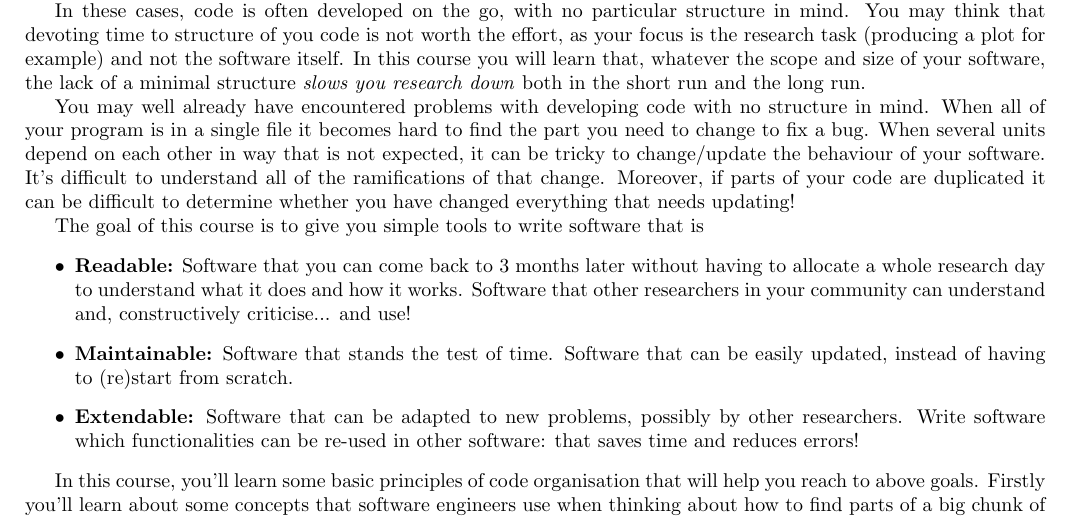
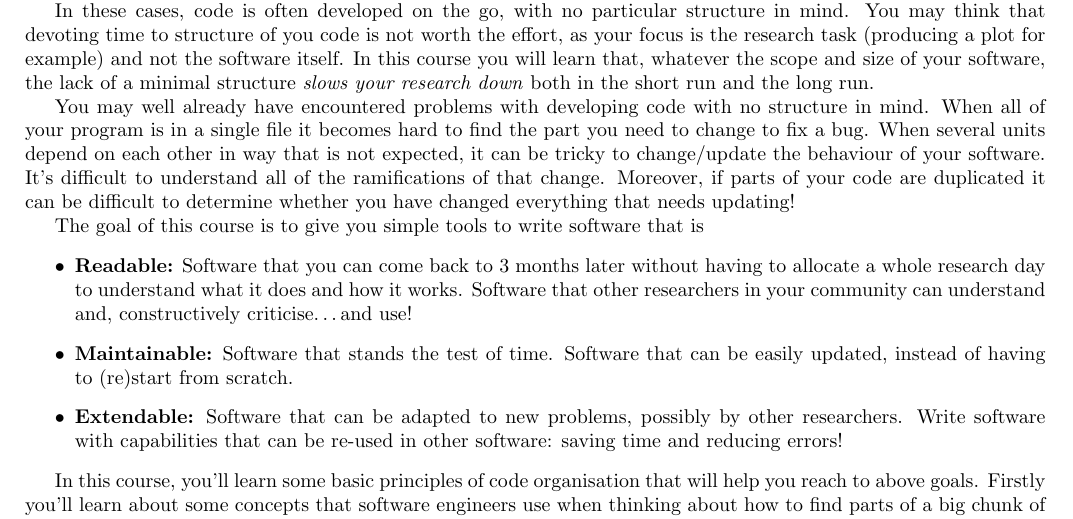
Before and after one commit to OxfordRSE/code-organisation, a LaTeX document (handout.tex): part of page 1 of 6, cut so that both start at the same text. Compiled offline with pdfLaTeX.

Commit message:
Fix some typos

```diff
--- a/handout.tex
+++ b/handout.tex
@@ -63,7 +63,7 @@ You could write a piece of code that manipulates data so as to, again, gain insi
 
 In these cases, code is often developed on the go, with no particular structure in mind.
 You may think that devoting time to structure of you code is not worth the effort, as your focus is the research task (producing a plot for example) and not the software itself.
-In this course you will learn that, whatever the scope and size of your software, the lack of a minimal structure \textit{slows you research down} both in the short run and the long run.
+In this course you will learn that, whatever the scope and size of your software, the lack of a minimal structure \textit{slows your research down} both in the short run and the long run.
 
 You may well already have encountered problems with developing code with no structure in mind.
 When all of your program is in a single file it becomes hard to find the part you need to change to fix a bug.
@@ -74,12 +74,12 @@ Moreover, if parts of your code are duplicated it can be difficult to determine
 The goal of this course is to give you simple tools to write software that is
 \begin{itemize}
 \item \textbf{Readable:} Software that you can come back to 3 months later without having to allocate a whole research day to understand what it does and how it works.
-  Software that other researchers in your community can understand and, constructively criticise...
+  Software that other researchers in your community can understand and, constructively criticise\ldots
 and use!
 \item \textbf{Maintainable:} Software that stands the test of time.
 Software that can be easily updated, instead of having to (re)start from scratch.
 \item \textbf{Extendable:} Software that can be adapted to new problems, possibly by other researchers.
-Write software which functionalities can be re-used in other software: that saves time and reduces errors!
+Write software with capabilities that can be re-used in other software: saving time and reducing errors!
 \end{itemize}
 
 In this course, you'll learn some basic principles of code organisation that will help you reach to above goals.
```
